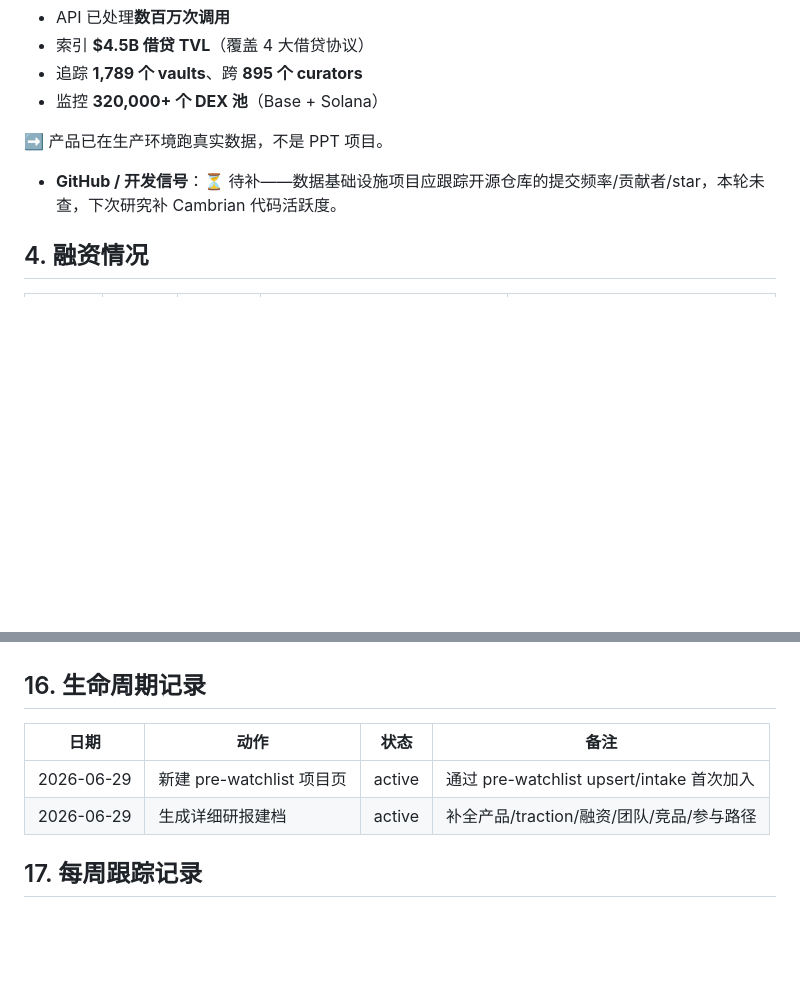
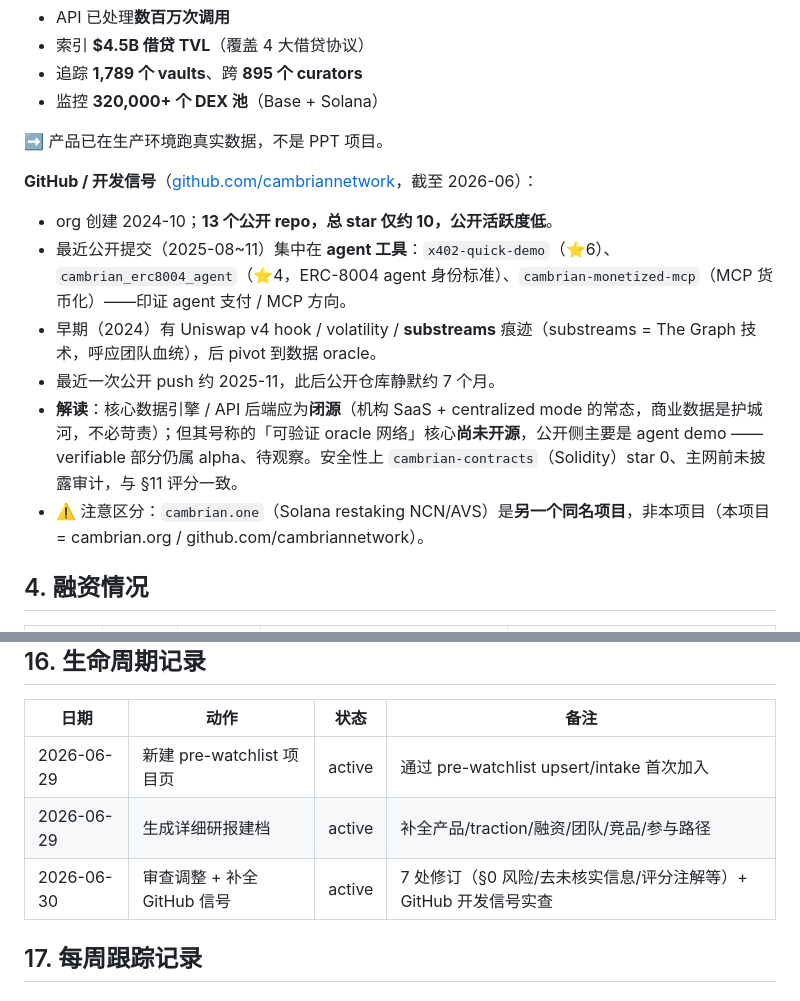
Before and after one commit to JulyWA/web3-project-tracker, a Markdown page: pre-watchlist/Cambrian Network.md, 2 parts joined by grey strips. Rendered like a GitHub page; blank space fills up the shorter version.

Commit message:
docs: update public project tracker 2026-06-30 14:21:39 CST

```diff
--- a/pre-watchlist/Cambrian Network.md
+++ b/pre-watchlist/Cambrian Network.md
@@ -54,7 +54,14 @@ Cambrian 不是传统喂价 oracle，而是面向**机构与 AI agent** 的链
 
 ➡️ 产品已在生产环境跑真实数据，不是 PPT 项目。
 
-- **GitHub / 开发信号**：⏳ 待补——数据基础设施项目应跟踪开源仓库的提交频率/贡献者/star，本轮未查，下次研究补 Cambrian 代码活跃度。
+**GitHub / 开发信号**（[github.com/cambriannetwork](https://github.com/cambriannetwork)，截至 2026-06）：
+
+- org 创建 2024-10；**13 个公开 repo，总 star 仅约 10，公开活跃度低**。
+- 最近公开提交（2025-08~11）集中在 **agent 工具**：`x402-quick-demo`（⭐6）、`cambrian_erc8004_agent`（⭐4，ERC-8004 agent 身份标准）、`cambrian-monetized-mcp`（MCP 货币化）——印证 agent 支付 / MCP 方向。
+- 早期（2024）有 Uniswap v4 hook / volatility / **substreams** 痕迹（substreams = The Graph 技术，呼应团队血统），后 pivot 到数据 oracle。
+- 最近一次公开 push 约 2025-11，此后公开仓库静默约 7 个月。
+- **解读**：核心数据引擎 / API 后端应为**闭源**（机构 SaaS + centralized mode 的常态，商业数据是护城河，不必苛责）；但其号称的「可验证 oracle 网络」核心**尚未开源**，公开侧主要是 agent demo —— verifiable 部分仍属 alpha、待观察。安全性上 `cambrian-contracts`（Solidity）star 0、主网前未披露审计，与 §11 评分一致。
+- ⚠️ 注意区分：`cambrian.one`（Solana restaking NCN/AVS）是**另一个同名项目**，非本项目（本项目 = cambrian.org / github.com/cambriannetwork）。
 
 ## 4. 融资情况
 
@@ -203,6 +210,7 @@ TrueNorth = 首个「Agentic Brokerage」（AI 代理券商），2026-06-05 发
 |---|---|---|---|
 | 2026-06-29 | 新建 pre-watchlist 项目页 | active | 通过 pre-watchlist upsert/intake 首次加入 |
 | 2026-06-29 | 生成详细研报建档 | active | 补全产品/traction/融资/团队/竞品/参与路径 |
+| 2026-06-30 | 审查调整 + 补全 GitHub 信号 | active | 7 处修订（§0 风险/去未核实信息/评分注解等）+ GitHub 开发信号实查 |
 
 ## 17. 每周跟踪记录
 
```
Also changed, not shown: other parts of pre-watchlist/Cambrian Network.md (+1 -1 lines).
